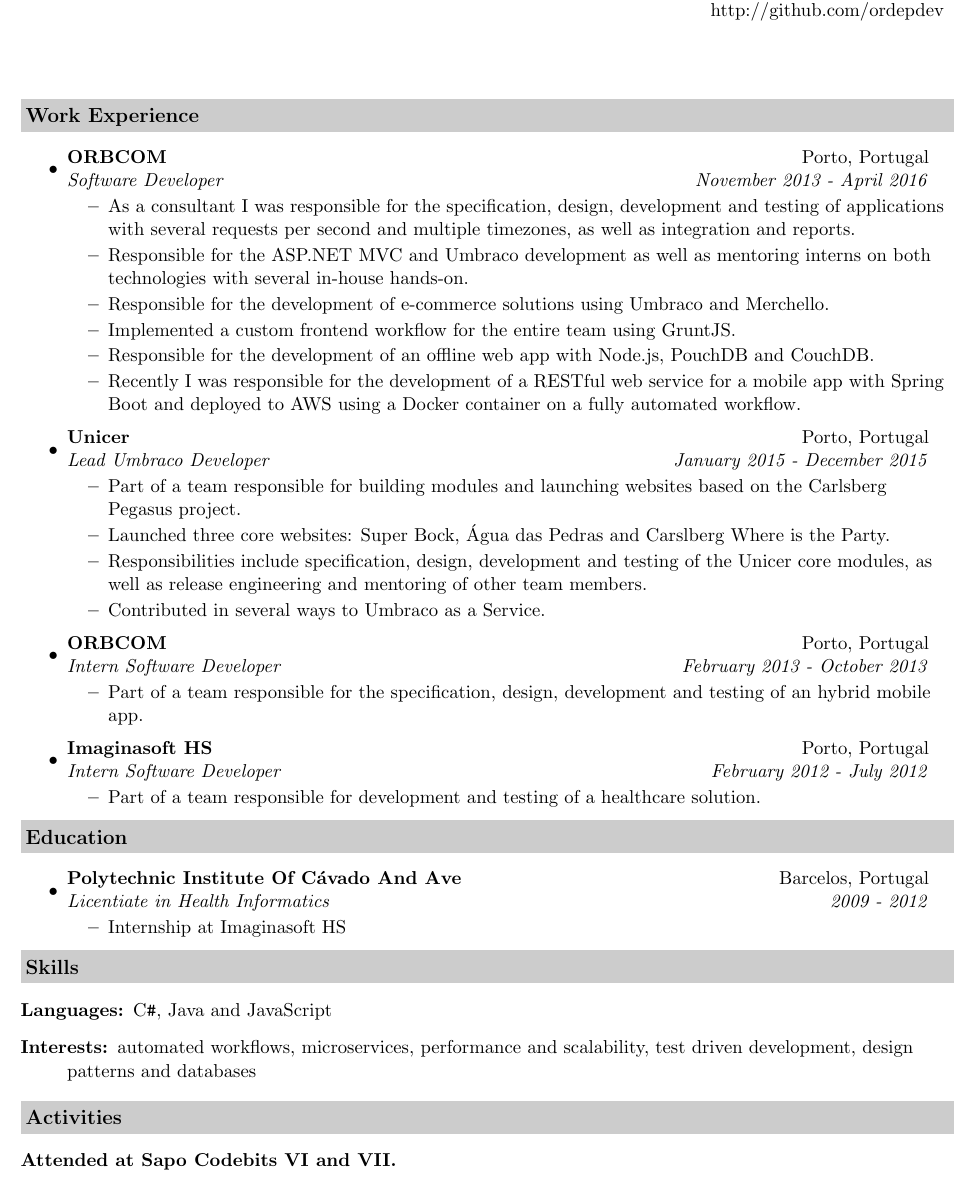
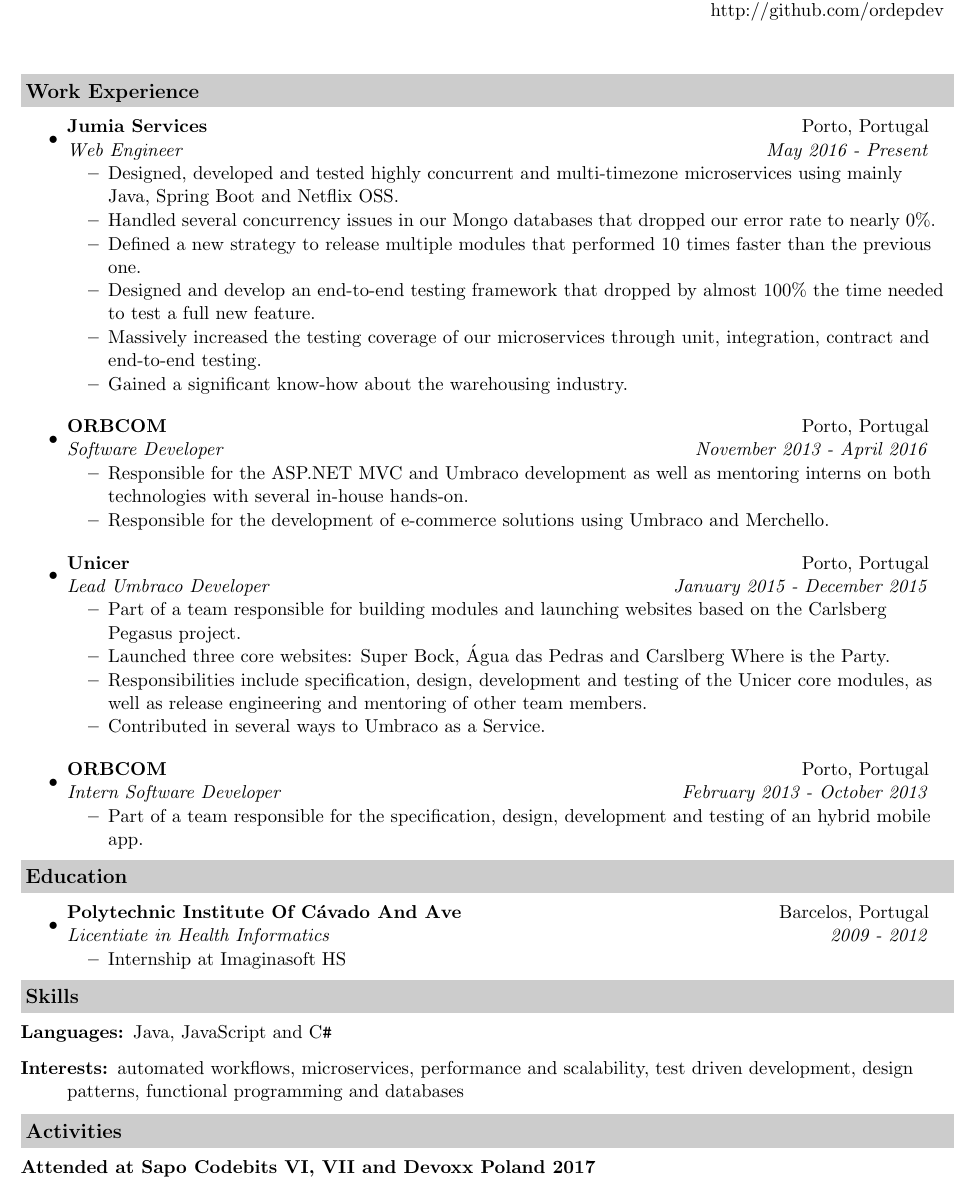
Before and after one commit to ordepdev/cv, a LaTeX CV (cv.tex): part of the page, cut so that both start at the same text. Compiled offline with pdfLaTeX.

Commit message:
2017 Update

```diff
--- a/cv.tex
+++ b/cv.tex
@@ -37,20 +37,32 @@
 	\end{tabular*}
 	\\
 
-	\vspace{0.6in}
+	\vspace{0.4in}
 
 	\resheading{Work Experience}
 	\begin{itemize}
+
+		\item
+		\ressubheading{Jumia Services}{Porto, Portugal}{Web Engineer}{May 2016 - Present}
+		\begin{itemize}
+			\resitem{Designed, developed and tested highly concurrent and multi-timezone microservices using mainly Java, Spring Boot and Netflix OSS.}
+			\resitem{Handled several concurrency issues in our Mongo databases that dropped our error rate to nearly 0\%.}
+			\resitem{Defined a new strategy to release multiple modules that performed 10 times faster than the previous one.}
+			\resitem{Designed and develop an end-to-end testing framework that dropped by almost 100\% the time needed to test a full new feature.}
+			\resitem{Massively increased the testing coverage of our microservices through unit, integration, contract and end-to-end testing.}
+			\resitem{Gained a significant know-how about the warehousing industry.}
+		\end{itemize}
+
+		\vspace{0.05in}
+
 		\item
 		\ressubheading{ORBCOM}{Porto, Portugal}{Software Developer}{November 2013 - April 2016}
 		\begin{itemize}
-			\resitem{As a consultant I was responsible for the specification, design, development and testing of applications with several requests per second and multiple timezones, as well as integration and reports.}
 			\resitem{Responsible for the ASP.NET MVC and Umbraco development as well as mentoring interns on both technologies with several in-house hands-on.}
 			\resitem{Responsible for the development of e-commerce solutions using Umbraco and Merchello. }
-			\resitem{Implemented a custom frontend workflow for the entire team using GruntJS. }
-			\resitem{Responsible for the development of an offline web app with Node.js, PouchDB and CouchDB. }
-			\resitem{Recently I was responsible for the development of a RESTful web service for a mobile app with Spring Boot and deployed to AWS using a Docker container on a fully automated workflow.}
 		\end{itemize}
+
+		\vspace{0.05in}
 
 		\item
 		\ressubheading{Unicer}{Porto, Portugal}{Lead Umbraco Developer}{January 2015 - December 2015}
@@ -61,17 +73,14 @@
 			\resitem{Contributed in several ways to Umbraco as a Service.}
 		\end{itemize}
 
+		\vspace{0.05in}
+
 		\item
 		\ressubheading{ORBCOM}{Porto, Portugal}{Intern Software Developer}{February 2013 - October 2013}
 		\begin{itemize}
 			\resitem{Part of a team responsible for the specification, design, development and testing of an hybrid mobile app.}
 		\end{itemize}
 
-		\item
-		\ressubheading{Imaginasoft HS}{Porto, Portugal}{Intern Software Developer}{February 2012 - July 2012}
-		\begin{itemize}
-			\resitem{Part of a team responsible for development and testing of a healthcare solution.}
-		\end{itemize}
 	\end{itemize}
 
 \resheading{Education}
@@ -90,15 +99,15 @@
 
 	\begin{description}
 		\item[Languages:]
-		C{}\verb!#!, Java and JavaScript
+		Java, JavaScript and C{}\verb!#!
 		\item[Interests:]
-		automated workflows, microservices, performance and scalability, test driven development, design patterns and databases
+		automated workflows, microservices, performance and scalability, test driven development, design patterns, functional programming and databases
 	\end{description}
 
 	\resheading{Activities}
 
 	\begin{description}
-		\item[Attended at Sapo Codebits VI and VII.]
+		\item[Attended at Sapo Codebits VI, VII and Devoxx Poland 2017]
 	\end{description}
 
 \end{document}
```
Also changed, not shown: cv.pdf, 2 other files.
